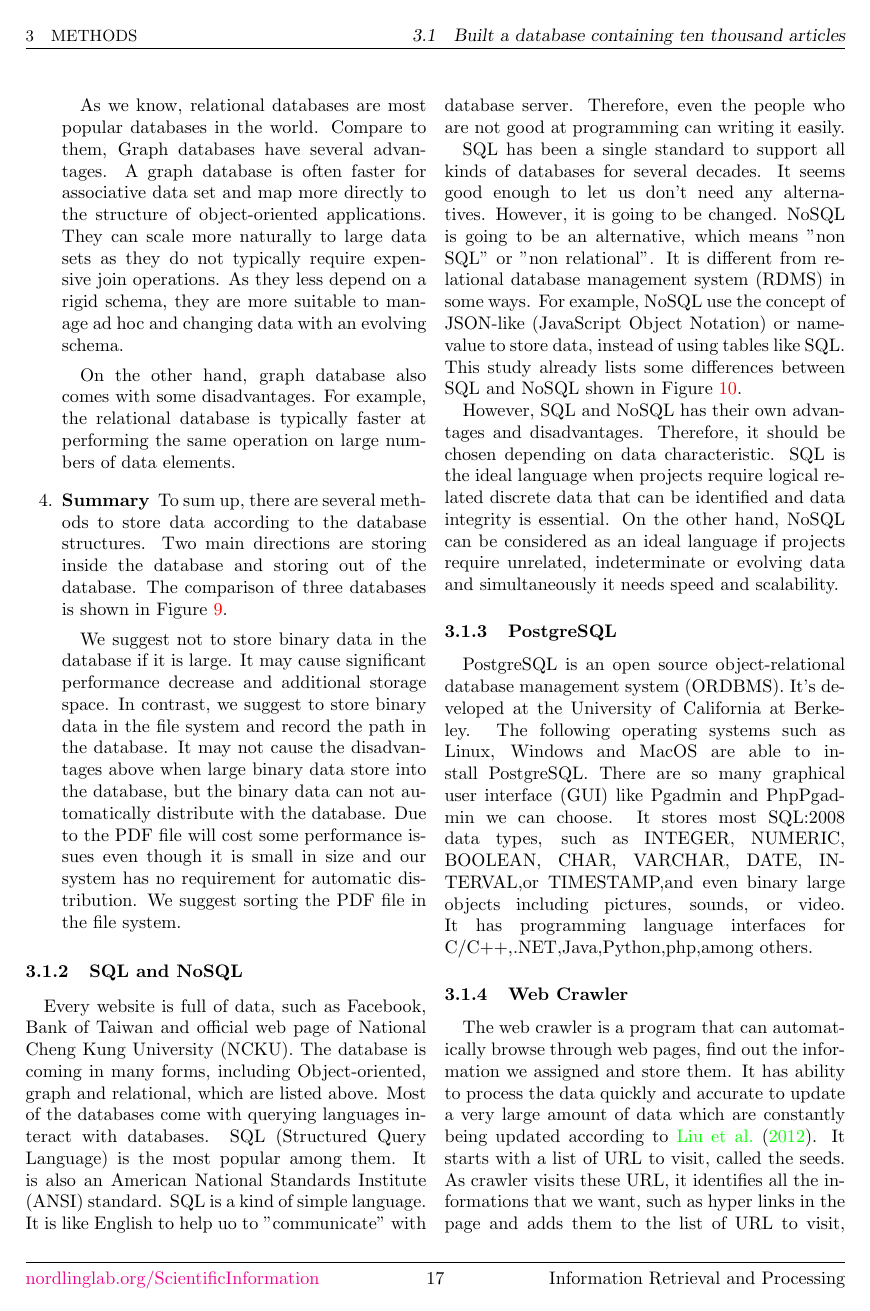
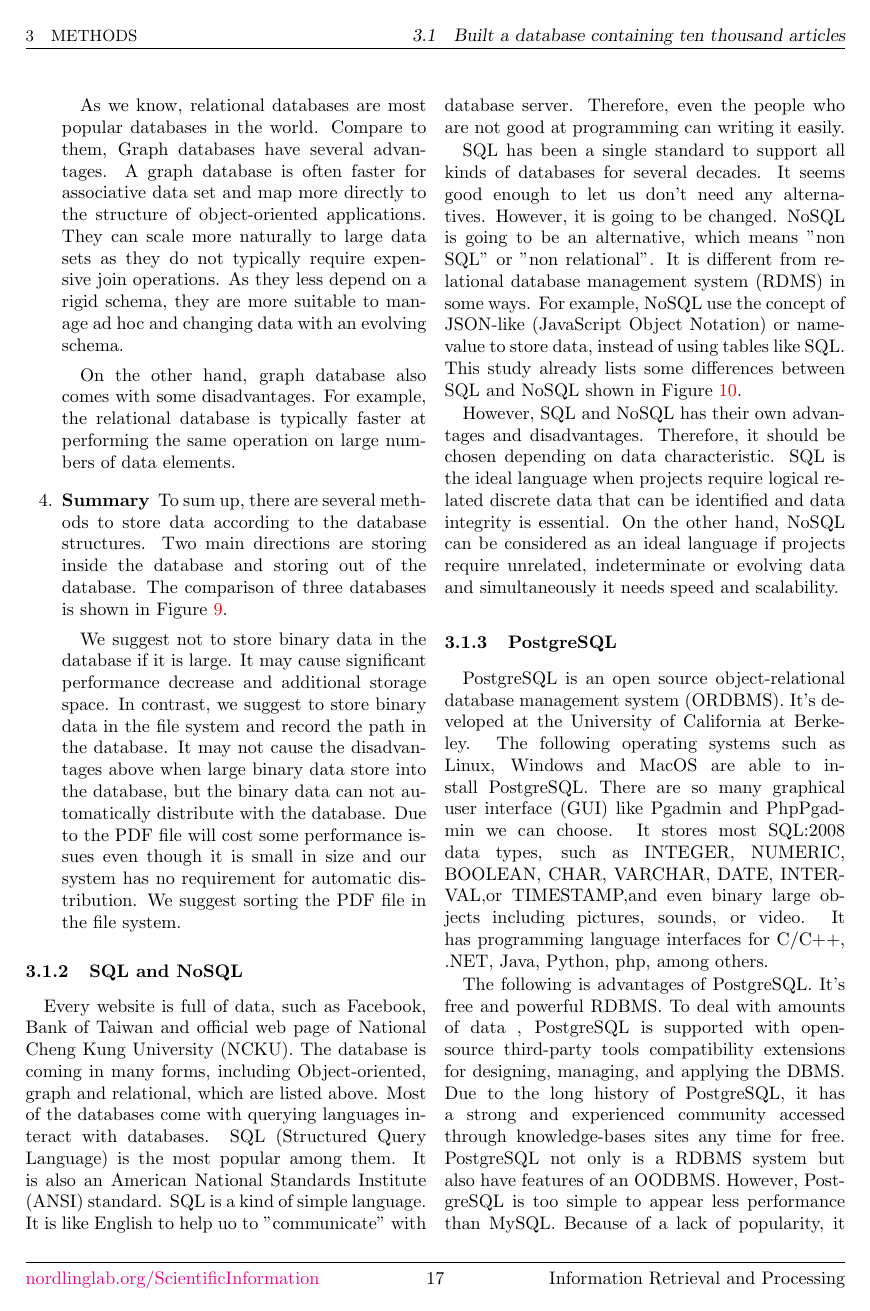
Before and after one commit to josechang/sciinfo, a LaTeX document (Report/Main.tex, which reads Report/Method_Wolverine.tex): page 17 of 22. Compiled offline with pdfLaTeX.

Commit message:
add pros and cons of PostgreSQL

```diff
--- a/Report/Method_Wolverine.tex
+++ b/Report/Method_Wolverine.tex
@@ -129,7 +129,15 @@ It's developed at the University of California at Berkeley.
 The following operating systems such as Linux, Windows and MacOS are able to install PostgreSQL.
 There are so many graphical user interface (GUI) like Pgadmin and PhpPgadmin we can choose.
 It stores most SQL:2008 data types, such as INTEGER, NUMERIC, BOOLEAN, CHAR, VARCHAR, DATE, INTERVAL,or TIMESTAMP,and even binary large objects including pictures, sounds, or video.
-It has programming language interfaces for C/C++,.NET,Java,Python,php,among others.
+It has programming language interfaces for C/C++, .NET, Java, Python, php, among others.
+
+The following is advantages of PostgreSQL.
+It's free and powerful RDBMS.
+To deal with amounts of data , PostgreSQL is supported with  open-source third-party tools compatibility extensions for designing, managing, and applying the DBMS.
+Due to the long history of PostgreSQL, it has a strong and experienced community accessed through knowledge-bases sites any time for free.
+PostgreSQL not only is a RDBMS system but also have features of an OODBMS.
+However, PostgreSQL is too simple to appear less performance than MySQL.
+Because of a lack of popularity, it is harder to obtain hosts or service providers that provide managed PostgreSQL examples.
 
 \subsubsection{Web Crawler}
 The web crawler is a program that can automatically browse through web pages, find out the information we assigned and store them.
```
